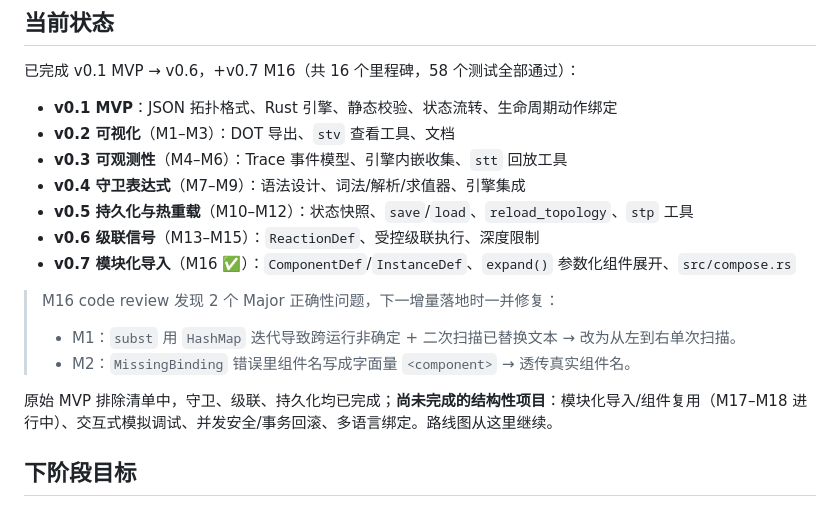
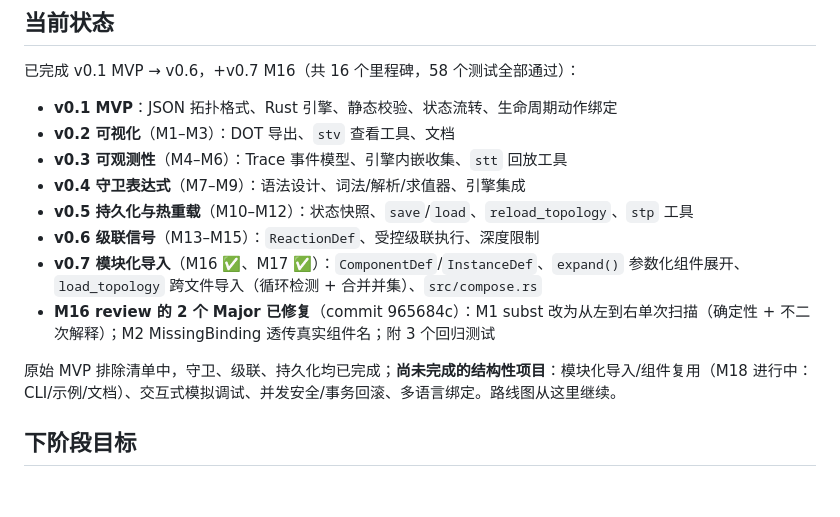
Before and after one commit to Embedded-u32-1/sig_topo, a Markdown page: doc/roadmap.md, the part around the change. GitHub-like rendering.

Commit message:
docs(roadmap): 标记 M16 review 的 2 个 Major 已修复，M17 完成
M1/M2 已在 965684c 中落地；本 commit 关闭 roadmap 中对应的
review 跟进项，并把 M17 标记为完成，M18 为下一项。

Co-Authored-By: Claude <noreply@anthropic.com>

```diff
--- a/doc/roadmap.md
+++ b/doc/roadmap.md
@@ -10,13 +10,10 @@
 - **v0.4 守卫表达式**（M7–M9）：语法设计、词法/解析/求值器、引擎集成
 - **v0.5 持久化与热重载**（M10–M12）：状态快照、`save`/`load`、`reload_topology`、`stp` 工具
 - **v0.6 级联信号**（M13–M15）：`ReactionDef`、受控级联执行、深度限制
-- **v0.7 模块化导入**（M16 ✅）：`ComponentDef`/`InstanceDef`、`expand()` 参数化组件展开、`src/compose.rs`
+- **v0.7 模块化导入**（M16 ✅、M17 ✅）：`ComponentDef`/`InstanceDef`、`expand()` 参数化组件展开、`load_topology` 跨文件导入（循环检测 + 合并并集）、`src/compose.rs`
+- **M16 review 的 2 个 Major 已修复**（commit 965684c）：M1 subst 改为从左到右单次扫描（确定性 + 不二次解释）；M2 MissingBinding 透传真实组件名；附 3 个回归测试
 
-> M16 code review 发现 2 个 Major 正确性问题，下一增量落地时一并修复：
-> - M1：`subst` 用 `HashMap` 迭代导致跨运行非确定 + 二次扫描已替换文本 → 改为从左到右单次扫描。
-> - M2：`MissingBinding` 错误里组件名写成字面量 `<component>` → 透传真实组件名。
-
-原始 MVP 排除清单中，守卫、级联、持久化均已完成；**尚未完成的结构性项目**：模块化导入/组件复用（M17–M18 进行中）、交互式模拟调试、并发安全/事务回滚、多语言绑定。路线图从这里继续。
+原始 MVP 排除清单中，守卫、级联、持久化均已完成；**尚未完成的结构性项目**：模块化导入/组件复用（M18 进行中：CLI/示例/文档）、交互式模拟调试、并发安全/事务回滚、多语言绑定。路线图从这里继续。
 
 ## 下阶段目标
 
```
